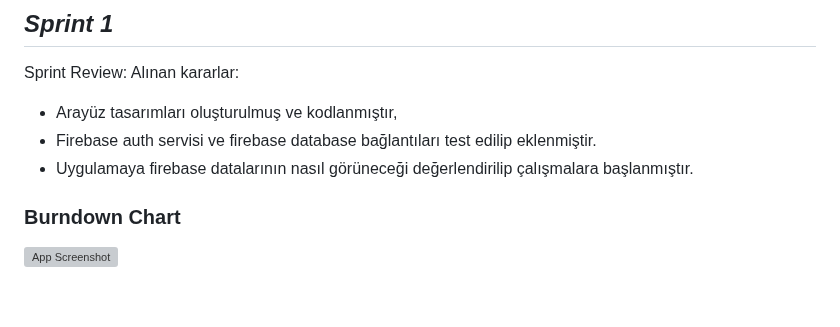
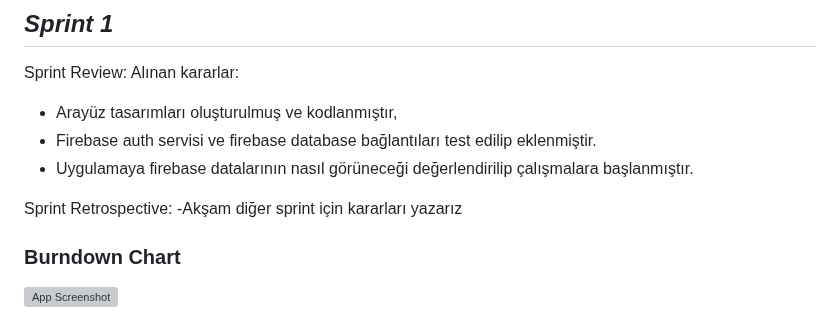
Before and after one commit to batuhanozcan1605/f4-bootcamp-oua, a Markdown page: README.md, the part around the change. GitHub-like rendering; blank space fills up the shorter version; grey boxes are pictures that could not be loaded.

```diff
--- a/README.md
+++ b/README.md
@@ -54,6 +54,10 @@ Aslı olarak, mutfağımdaki ürünlerle yeni yemek tarifleri öğrenmek için,
 - Arayüz tasarımları oluşturulmuş ve kodlanmıştır,
 - Firebase auth servisi ve firebase database bağlantıları test edilip eklenmiştir.
 - Uygulamaya firebase datalarının nasıl görüneceği değerlendirilip çalışmalara başlanmıştır.
+
+
+Sprint Retrospective:
+-Akşam diğer sprint için kararları yazarız
 ### Burndown Chart
 ![App Screenshot](https://cdn.discordapp.com/attachments/1114292582269333516/1118613602090365048/Screenshot_10.png)
 
```
